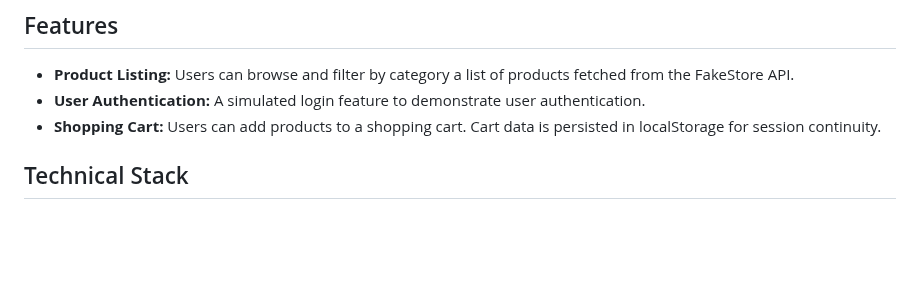
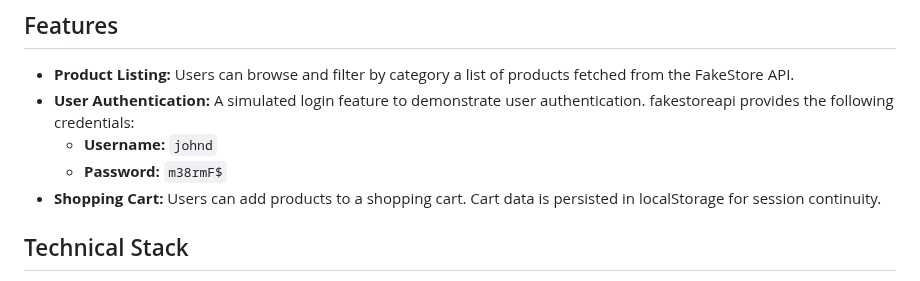
Before and after one commit to guinnod/cto-tech-task-front, a Markdown page: README.md, the part around the change. Rendered like a GitHub page; blank space fills up the shorter version.

Commit message:
docs: readme

```diff
--- a/README.md
+++ b/README.md
@@ -5,7 +5,9 @@ This project is a React.js application designed to simulate an online store expe
 ## Features
 
 -   **Product Listing:** Users can browse and filter by category a list of products fetched from the FakeStore API.
--   **User Authentication:** A simulated login feature to demonstrate user authentication.
+-   **User Authentication:** A simulated login feature to demonstrate user authentication. fakestoreapi provides the following credentials:
+    -   **Username:** `johnd`
+    -   **Password:** `m38rmF$`
 -   **Shopping Cart:** Users can add products to a shopping cart. Cart data is persisted in localStorage for session continuity.
 
 ## Technical Stack
```
